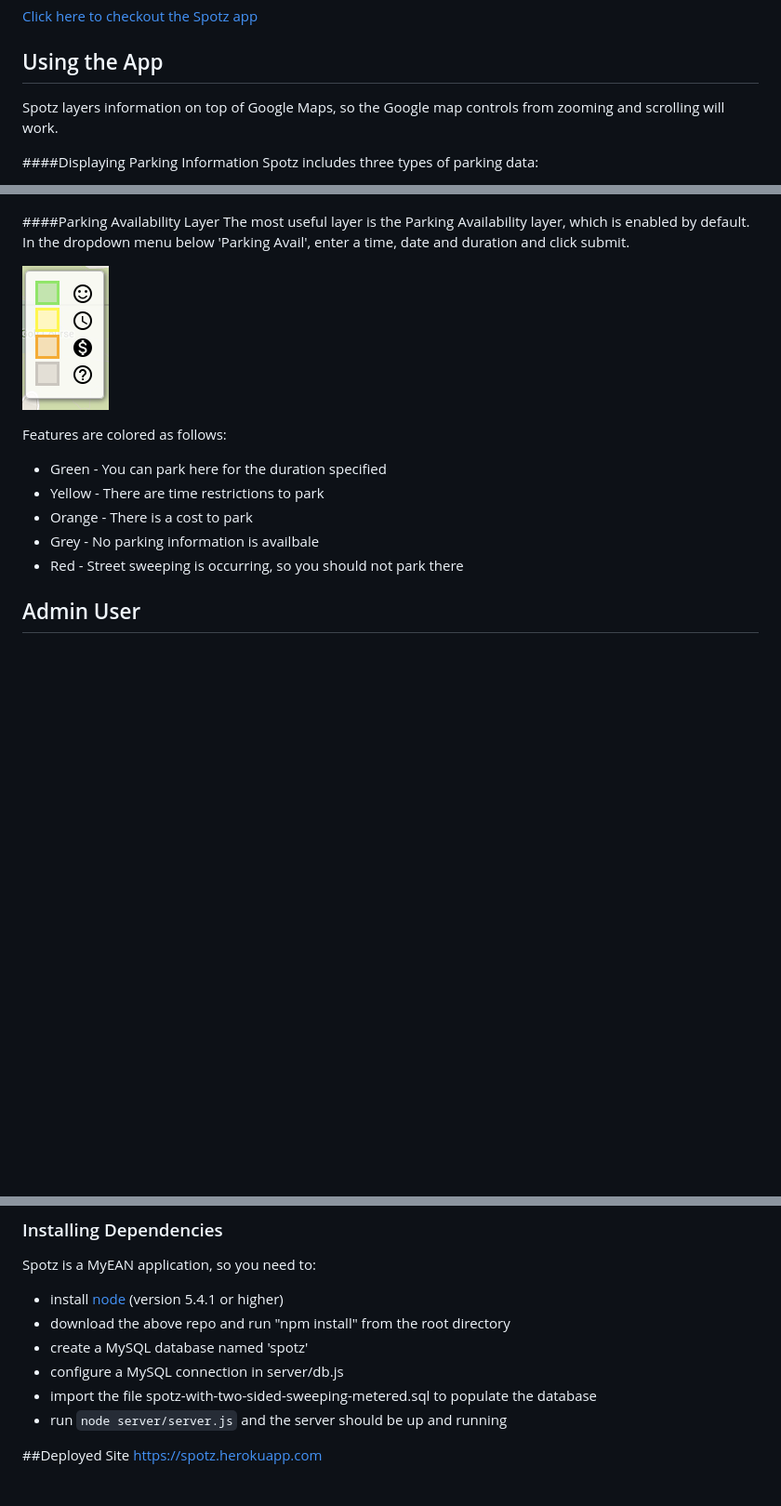
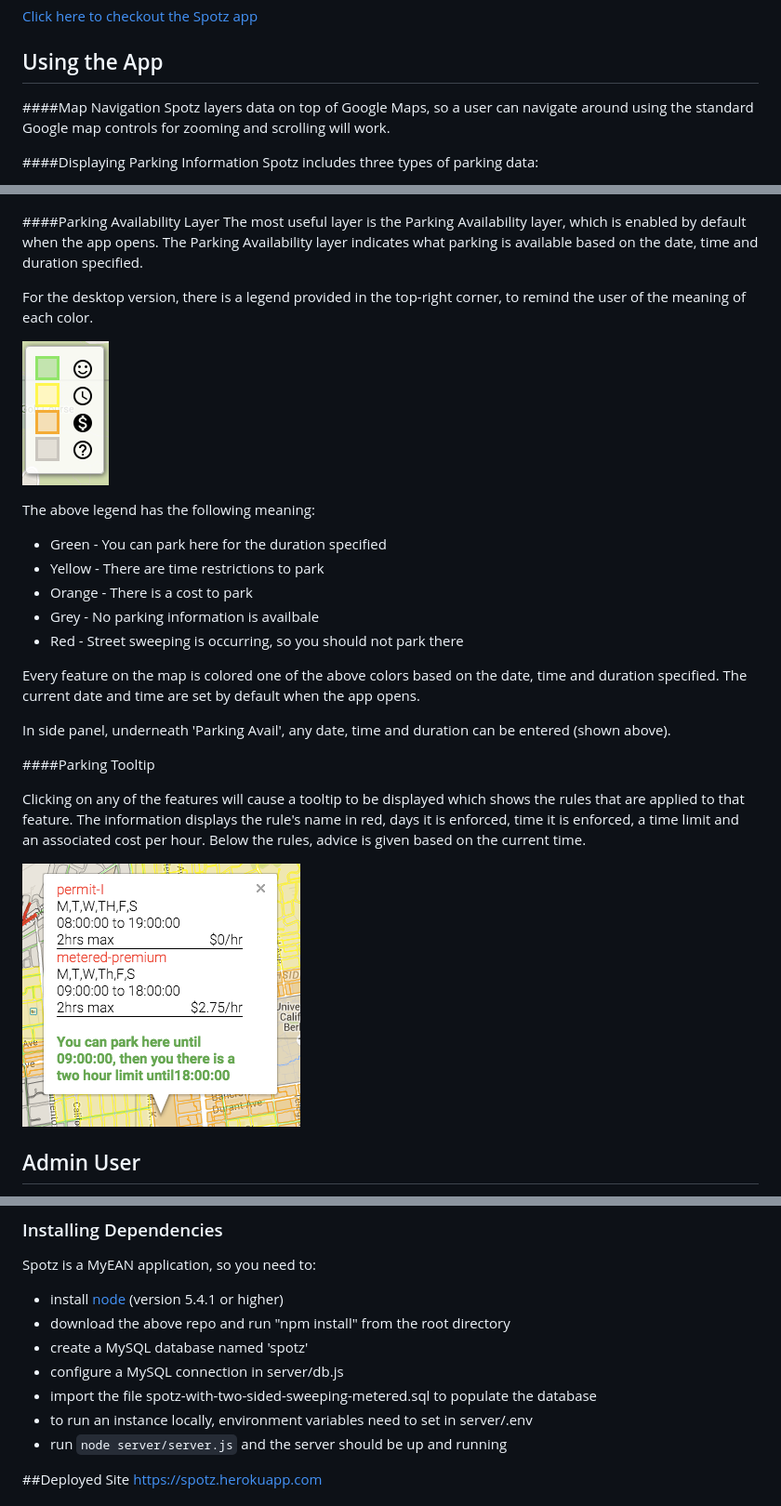
Before and after one commit to SubterraneanTenaciousTasmanians/Spotz, a Markdown page: README.md, 3 parts joined by grey strips. Shown: that part at 93% size. GitHub-like rendering; pictures changed too: readme_images/tooltip2.png (added); blank space fills up the shorter version.

Commit message:
readme + bug fix with selector flashing

```diff
--- a/README.md
+++ b/README.md
@@ -21,7 +21,8 @@ Spotz is an web + mobile app designed to make street parking easier and avoid un
 
 ## Using the App
 
-Spotz layers information on top of Google Maps, so the Google map controls from zooming and scrolling will work.
+####Map Navigation
+Spotz layers data on top of Google Maps, so a user can navigate around using the standard Google map controls for zooming and scrolling will work.
 
 ####Displaying Parking Information
 Spotz includes three types of parking data:
@@ -36,17 +37,29 @@ Each of the above data layers can be shown individually via the side panel. The
 
 
 ####Parking Availability Layer
-The most useful layer is the Parking Availability layer, which is enabled by default. In the dropdown menu below 'Parking Avail', enter a time, date and duration and click submit.
+The most useful layer is the Parking Availability layer, which is enabled by default when the app opens.  The Parking Availability layer indicates what parking is available based on the date, time and duration specified.
+
+For the desktop version, there is a legend provided in the top-right corner, to remind the user of the meaning of each color.
 
 ![Spotz Side Pannel](readme_images/legend.png)
 
-Features are colored as follows:
+The above legend has the following meaning:
 
 * Green - You can park here for the duration specified
 * Yellow - There are time restrictions to park
 * Orange - There is a cost to park
 * Grey - No parking information is availbale
 * Red - Street sweeping is occurring, so you should not park there
+
+Every feature on the map is colored one of the above colors based on the date, time and duration specified. The current date and time are set by default when the app opens.
+
+In side panel, underneath 'Parking Avail', any date, time and duration can be entered (shown above).
+
+####Parking Tooltip
+
+Clicking on any of the features will cause a tooltip to be displayed which shows the rules that are applied to that feature.  The information displays the rule's name in red, days it is enforced, time it is enforced, a time limit and an associated cost per hour.  Below the rules, advice is given based on the current time.
+
+![Spotz Side Pannel](readme_images/tooltip2.png)
 
 ## Admin User
 
@@ -99,6 +112,7 @@ Spotz is a MyEAN application, so you need to:
 - create a MySQL database named 'spotz'
 - configure a MySQL connection in server/db.js
 - import the file spotz-with-two-sided-sweeping-metered.sql to populate the database
+- to run an instance locally, environment variables need to set in server/.env
 - run `node server/server.js` and the server should be up and running
 
 
```
Also changed, not shown: readme_images/tooltip.png (added), 1 other file.
